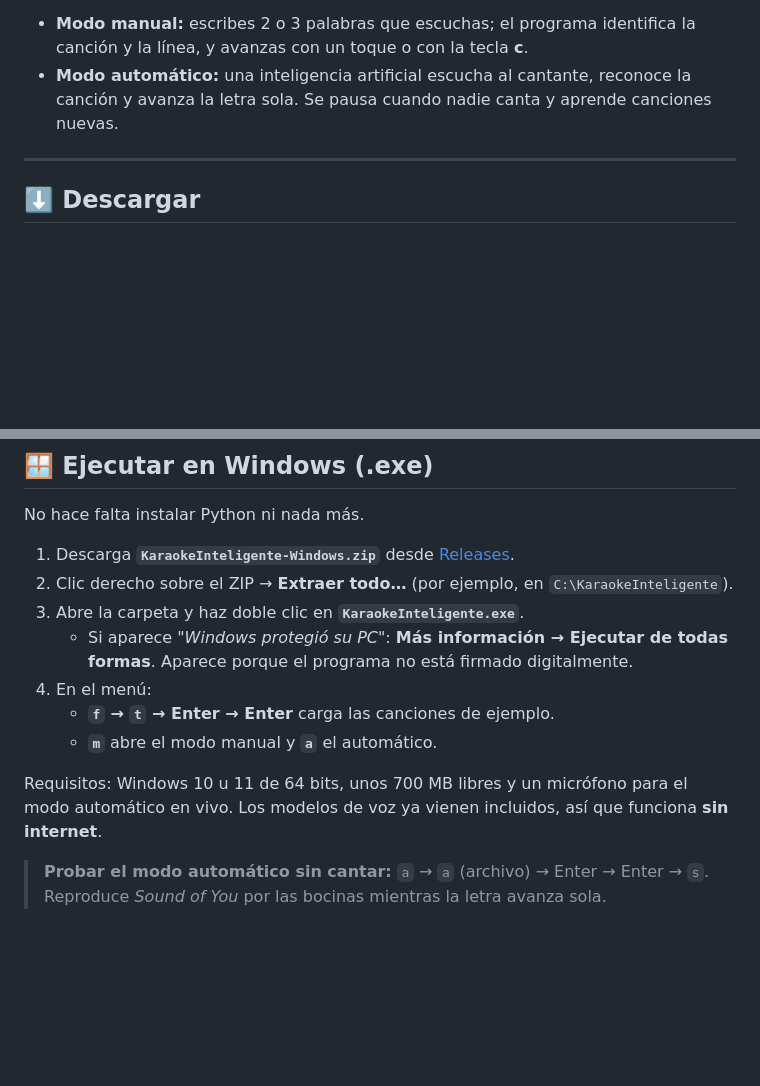
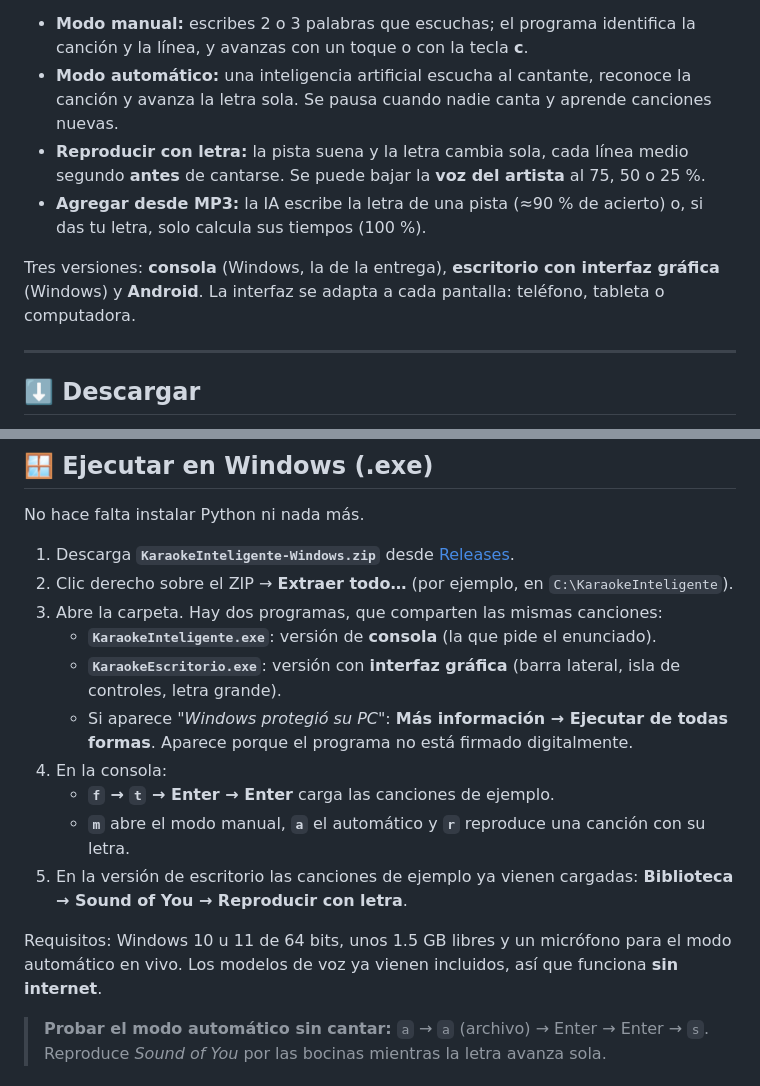
Before and after one commit to Edaless-code/KaraokeInteligente_202212978, a Markdown page: README.md, 2 parts joined by grey strips. GitHub-like rendering; blank space fills up the shorter version.

Commit message:
docs: versión de escritorio, reproducir con letra y diseño adaptable
Co-Authored-By: Claude Opus 5.5 <noreply@anthropic.com>
Claude-Session: https://claude.ai/code/session_01EKDw57euW6uFggJ2r2VJ1e

```diff
--- a/README.md
+++ b/README.md
@@ -6,6 +6,10 @@ Muestra la letra de las canciones **línea por línea, al ritmo del cantante**,
 
 - **Modo manual:** escribes 2 o 3 palabras que escuchas; el programa identifica la canción y la línea, y avanzas con un toque o con la tecla **c**.
 - **Modo automático:** una inteligencia artificial escucha al cantante, reconoce la canción y avanza la letra sola. Se pausa cuando nadie canta y aprende canciones nuevas.
+- **Reproducir con letra:** la pista suena y la letra cambia sola, cada línea medio segundo **antes** de cantarse. Se puede bajar la **voz del artista** al 75, 50 o 25 %.
+- **Agregar desde MP3:** la IA escribe la letra de una pista (≈90 % de acierto) o, si das tu letra, solo calcula sus tiempos (100 %).
+
+Tres versiones: **consola** (Windows, la de la entrega), **escritorio con interfaz gráfica** (Windows) y **Android**. La interfaz se adapta a cada pantalla: teléfono, tableta o computadora.
 
 ---
 
@@ -26,13 +30,16 @@ No hace falta instalar Python ni nada más.
 
 1. Descarga **`KaraokeInteligente-Windows.zip`** desde [Releases](https://github.com/Edaless-code/KaraokeInteligente_202212978/releases).
 2. Clic derecho sobre el ZIP → **Extraer todo…** (por ejemplo, en `C:\KaraokeInteligente`).
-3. Abre la carpeta y haz doble clic en **`KaraokeInteligente.exe`**.
+3. Abre la carpeta. Hay dos programas, que comparten las mismas canciones:
+   - **`KaraokeInteligente.exe`**: versión de **consola** (la que pide el enunciado).
+   - **`KaraokeEscritorio.exe`**: versión con **interfaz gráfica** (barra lateral, isla de controles, letra grande).
    - Si aparece *"Windows protegió su PC"*: **Más información → Ejecutar de todas formas**. Aparece porque el programa no está firmado digitalmente.
-4. En el menú:
+4. En la consola:
    - **`f` → `t` → Enter → Enter** carga las canciones de ejemplo.
-   - **`m`** abre el modo manual y **`a`** el automático.
+   - **`m`** abre el modo manual, **`a`** el automático y **`r`** reproduce una canción con su letra.
+5. En la versión de escritorio las canciones de ejemplo ya vienen cargadas: **Biblioteca → Sound of You → Reproducir con letra**.
 
-Requisitos: Windows 10 u 11 de 64 bits, unos 700 MB libres y un micrófono para el modo automático en vivo. Los modelos de voz ya vienen incluidos, así que funciona **sin internet**.
+Requisitos: Windows 10 u 11 de 64 bits, unos 1.5 GB libres y un micrófono para el modo automático en vivo. Los modelos de voz ya vienen incluidos, así que funciona **sin internet**.
 
 > **Probar el modo automático sin cantar:** `a` → `a` (archivo) → Enter → Enter → `s`. Reproduce *Sound of You* por las bocinas mientras la letra avanza sola.
 
```
Also changed, not shown: docs/MANUAL_USUARIO.md (+12 -0 lines).
